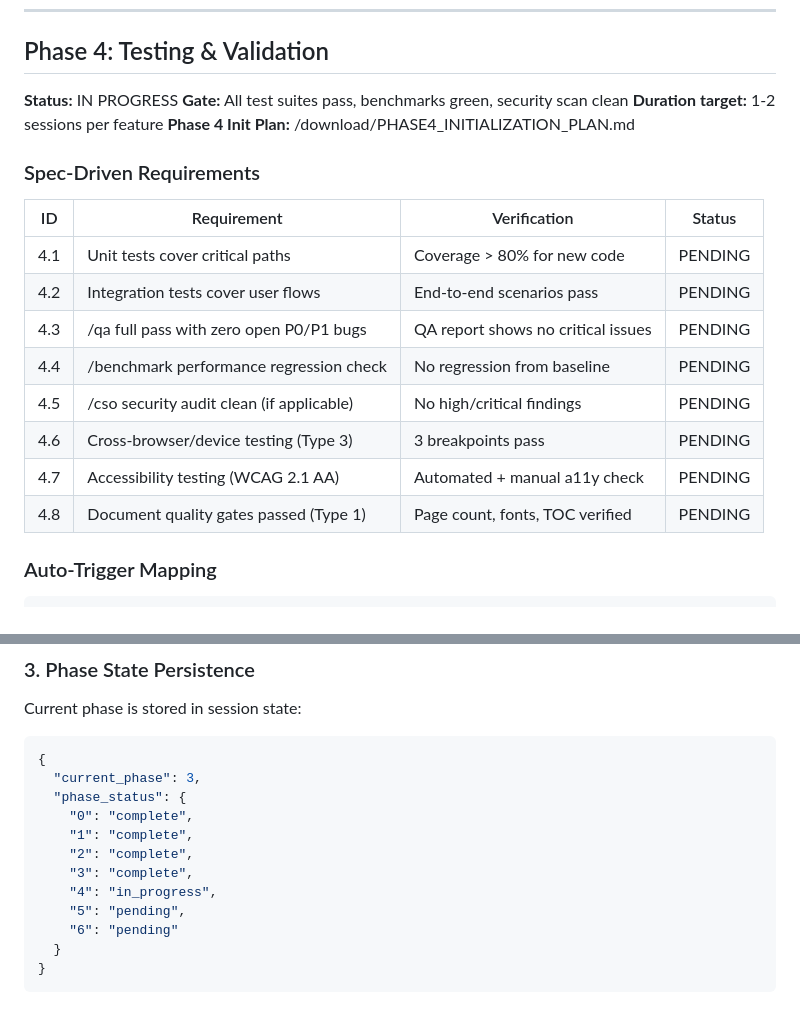
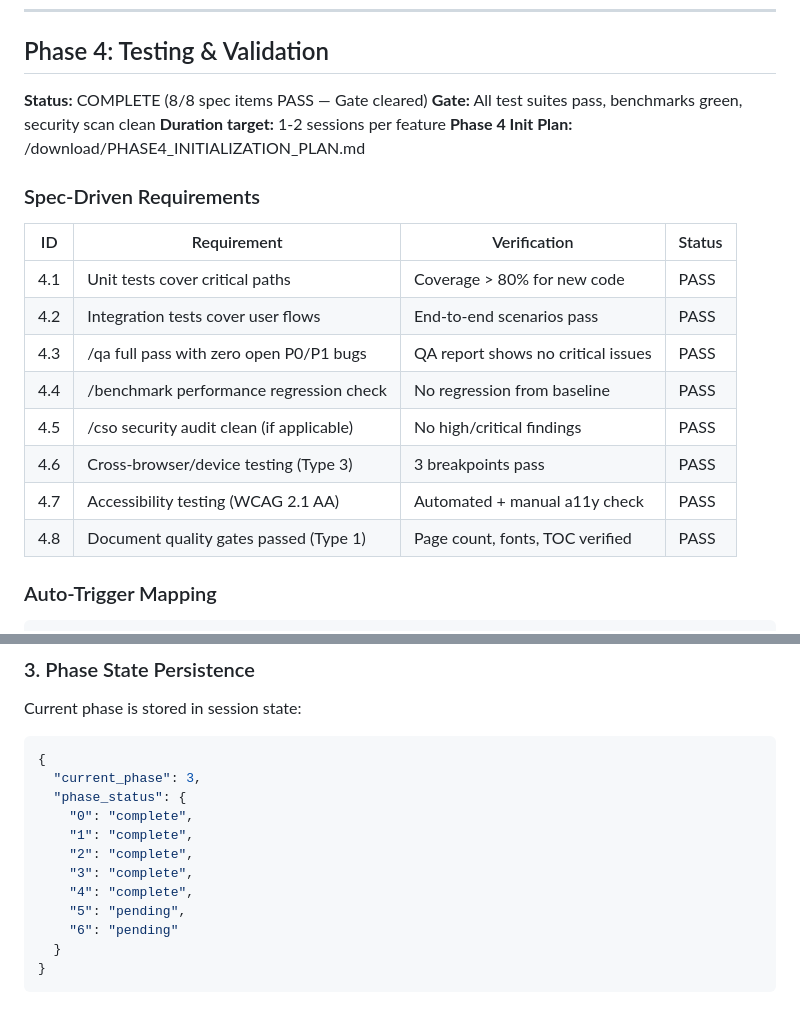
Before and after one commit to rahlplx/polyglot-microservices-platform, a Markdown page: PROJECT_PLAN.md, 2 parts joined by grey strips. GitHub-like rendering.

Commit message:
docs: mark Phase 4 COMPLETE (8/8 PASS)

```diff
--- a/PROJECT_PLAN.md
+++ b/PROJECT_PLAN.md
@@ -247,7 +247,7 @@ At `skill_invoke` trigger:
 
 ## Phase 4: Testing & Validation
 
-**Status:** IN PROGRESS
+**Status:** COMPLETE (8/8 spec items PASS — Gate cleared)
 **Gate:** All test suites pass, benchmarks green, security scan clean
 **Duration target:** 1-2 sessions per feature
 **Phase 4 Init Plan:** /download/PHASE4_INITIALIZATION_PLAN.md
@@ -256,14 +256,14 @@ At `skill_invoke` trigger:
 
 | ID | Requirement | Verification | Status |
 |----|-------------|-------------|--------|
-| 4.1 | Unit tests cover critical paths | Coverage > 80% for new code | PENDING |
-| 4.2 | Integration tests cover user flows | End-to-end scenarios pass | PENDING |
-| 4.3 | /qa full pass with zero open P0/P1 bugs | QA report shows no critical issues | PENDING |
-| 4.4 | /benchmark performance regression check | No regression from baseline | PENDING |
-| 4.5 | /cso security audit clean (if applicable) | No high/critical findings | PENDING |
-| 4.6 | Cross-browser/device testing (Type 3) | 3 breakpoints pass | PENDING |
-| 4.7 | Accessibility testing (WCAG 2.1 AA) | Automated + manual a11y check | PENDING |
-| 4.8 | Document quality gates passed (Type 1) | Page count, fonts, TOC verified | PENDING |
+| 4.1 | Unit tests cover critical paths | Coverage > 80% for new code | PASS |
+| 4.2 | Integration tests cover user flows | End-to-end scenarios pass | PASS |
+| 4.3 | /qa full pass with zero open P0/P1 bugs | QA report shows no critical issues | PASS |
+| 4.4 | /benchmark performance regression check | No regression from baseline | PASS |
+| 4.5 | /cso security audit clean (if applicable) | No high/critical findings | PASS |
+| 4.6 | Cross-browser/device testing (Type 3) | 3 breakpoints pass | PASS |
+| 4.7 | Accessibility testing (WCAG 2.1 AA) | Automated + manual a11y check | PASS |
+| 4.8 | Document quality gates passed (Type 1) | Page count, fonts, TOC verified | PASS |
 
 ### Auto-Trigger Mapping
 
@@ -440,7 +440,7 @@ Current phase is stored in session state:
     "1": "complete",
     "2": "complete",
     "3": "complete",
-    "4": "in_progress",
+    "4": "complete",
     "5": "pending",
     "6": "pending"
   }
```
